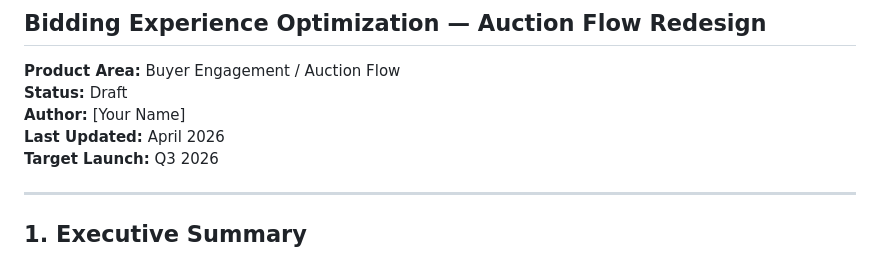
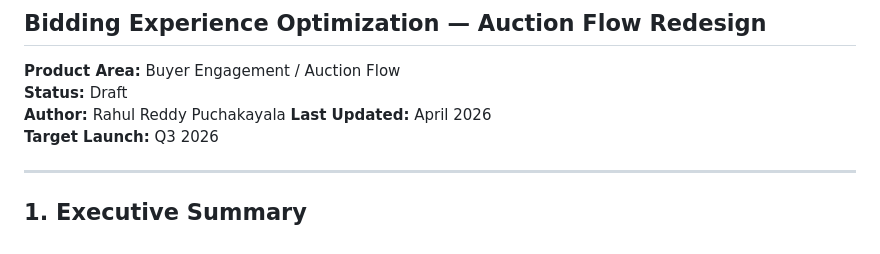
Before and after one commit to rahulreddyutd/odyssey-repo, a Markdown page: PRD (1).md, the part around the change. Drawn GitHub-style.

```diff
--- a/PRD (1).md
+++ b/PRD (1).md
@@ -3,7 +3,7 @@
 
 **Product Area:** Buyer Engagement / Auction Flow
 **Status:** Draft
-**Author:** [Your Name]
+**Author:** Rahul Reddy Puchakayala
 **Last Updated:** April 2026
 **Target Launch:** Q3 2026
 
```
